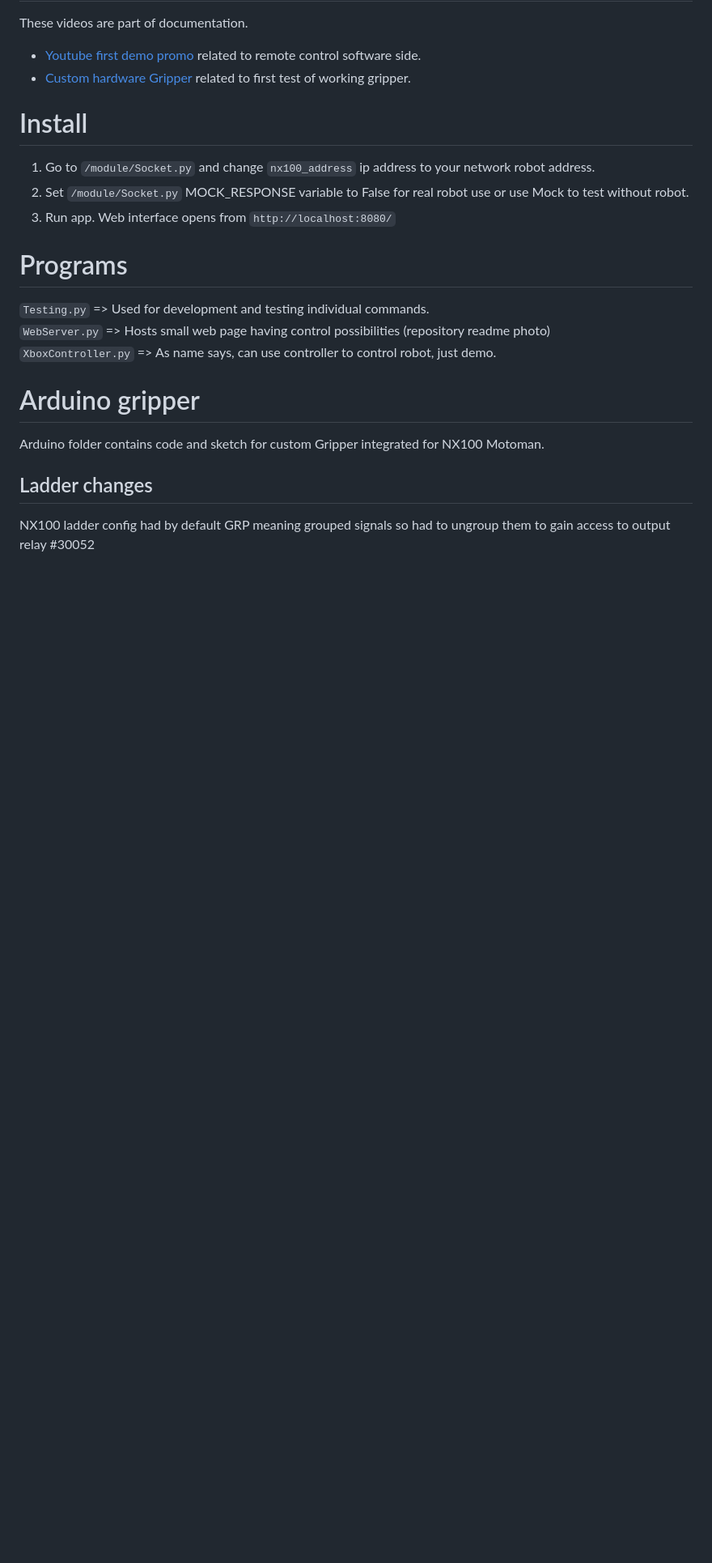
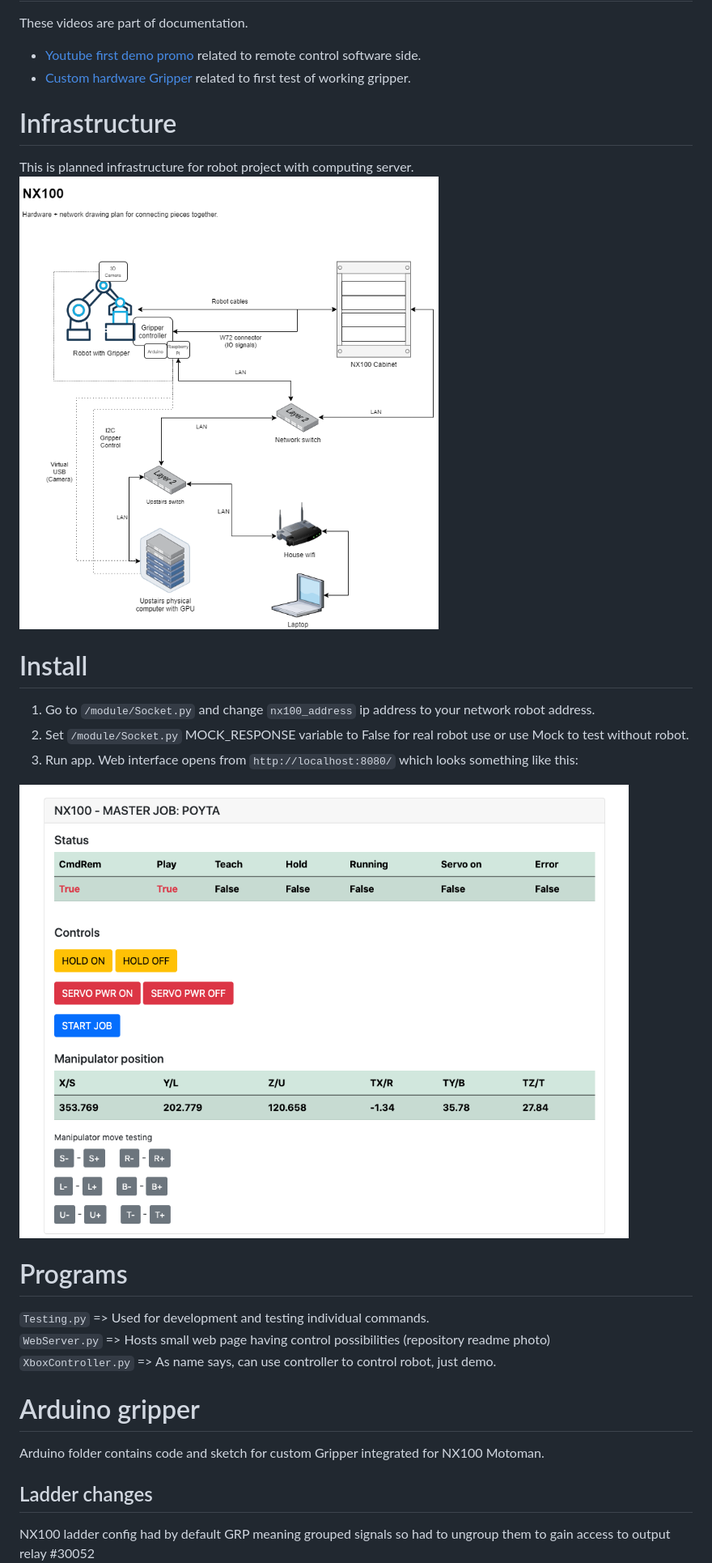
Before and after one commit to norkator/nx100-remote-control, a Markdown page: README.md, the part around the change printed below. Shown: that part at 81% size. Rendered like a GitHub page; pictures changed too: doc/hardware_network.png (added); blank space fills up the shorter version.

```diff
--- a/README.md
+++ b/README.md
@@ -40,13 +41,21 @@ These videos are part of documentation.
 * [Custom hardware Gripper](https://youtu.be/Cx4sLZeZK_E) related to first test of working gripper.
 
 
+Infrastructure
+============
+This is planned infrastructure for robot project with computing server.<br>
+![infra-image](doc/hardware_network.png)
+
+
 
 Install
 ============
 
 1. Go to `/module/Socket.py` and change `nx100_address` ip address to your network robot address.
 2. Set `/module/Socket.py` MOCK_RESPONSE variable to False for real robot use or use Mock to test without robot.
-3. Run app. Web interface opens from `http://localhost:8080/`
+3. Run app. Web interface opens from `http://localhost:8080/` which looks something like this:
+
+![web-interface-image](doc/web_img.png)
 
 
 
```
Also changed, not shown: other parts of README.md (+4 -3 lines).
